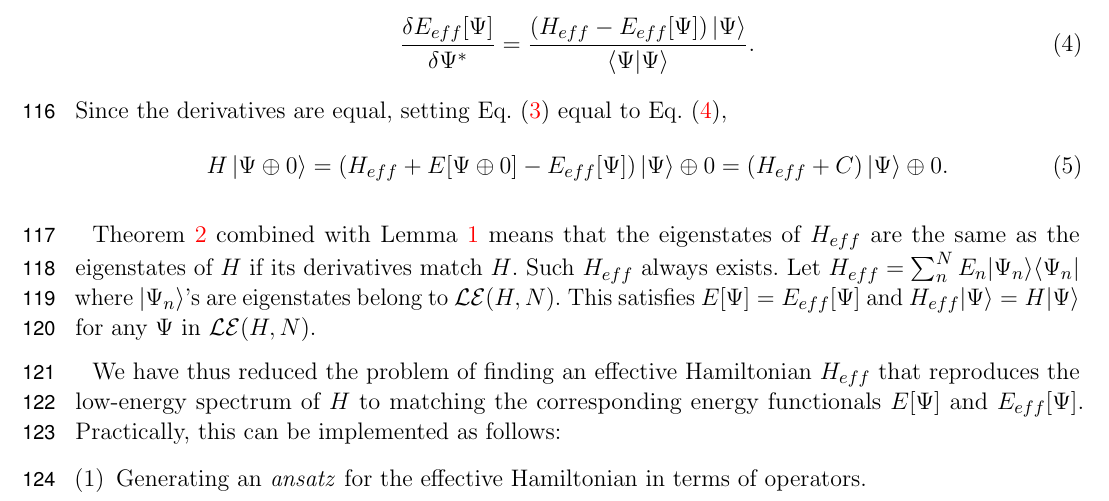
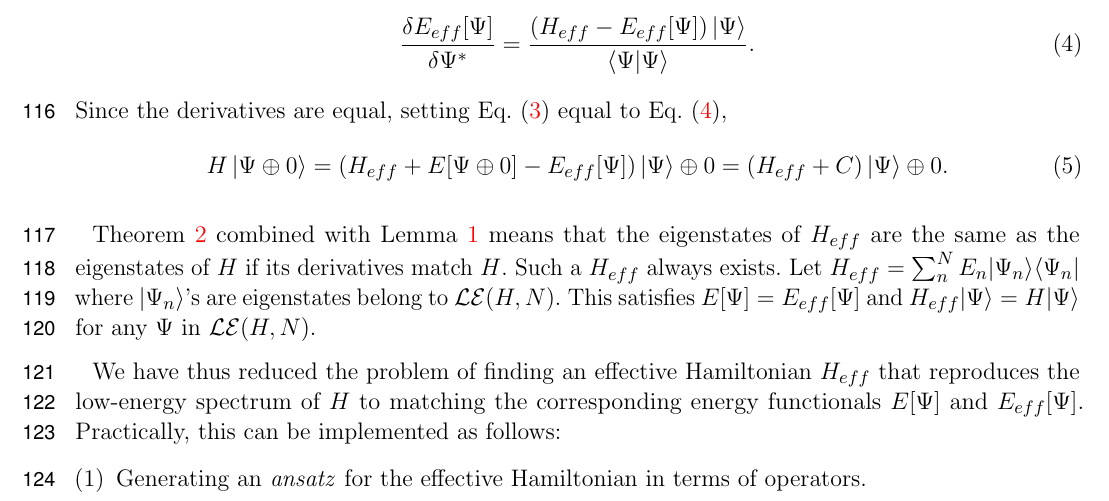
Before and after one commit to hiteshjc/Downfolding, a LaTeX document (Downfolding_review/main.tex, which reads Downfolding_review/theory.tex): part of page 4 of 26, cut so that both start at the same text. Compiled offline with pdfLaTeX.

Commit message:
Tex commit

```diff
--- a/Downfolding_review/theory.tex
+++ b/Downfolding_review/theory.tex
@@ -87,7 +87,7 @@ Since the derivatives are equal, setting Eq.~\eqref{eqn:psider} equal to Eq.~\eq
 \end{proof}
 
 Theorem~\ref{theorem:matching} combined with Lemma~\ref{lemma:zeroderiv} means that the eigenstates of $H_{eff}$ are the same as the eigenstates of $H$ if its derivatives match $H$.
-Such $H_{eff}$ always exists.
+Such a $H_{eff}$ always exists.
 Let $H_{eff} = \sum_{n}^N E_n |\Psi_n\rangle \langle \Psi_n|$ where $|\Psi_n\rangle$'s are eigenstates belong to $\mathcal{LE}(H,N)$. This satisfies $E[\Psi] = E_{eff}[\Psi]$ and $H_{eff}|\Psi\rangle = H |\Psi \rangle$ for any $\Psi$ in $\mathcal{LE}(H,N)$.
 
 We have thus reduced the problem of finding an effective Hamiltonian $H_{eff}$ that reproduces the low-energy spectrum of $H$ to matching the corresponding energy functionals $E[\Psi]$ and $E_{eff}[\Psi]$.
```
